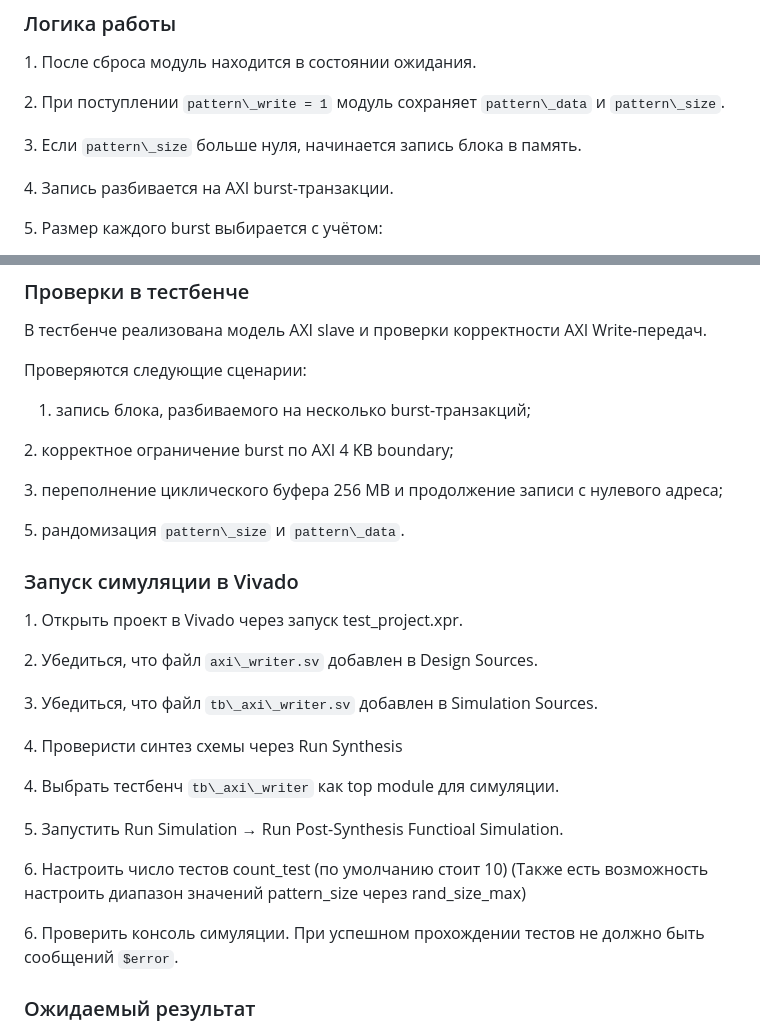
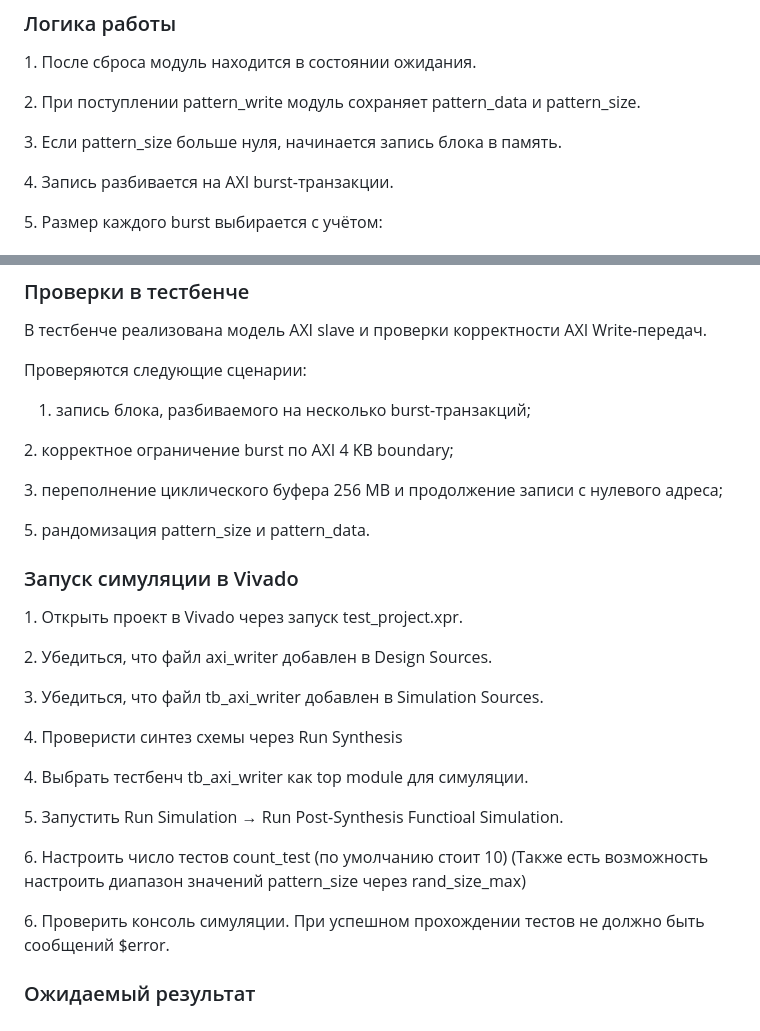
Before and after one commit to misavoronov933-star/fpga_test, a Markdown page: README.md, 2 parts joined by grey strips. GitHub-like rendering.

```diff
--- a/README.md
+++ b/README.md
@@ -28,9 +28,9 @@ test\_project.srcs/
 
 1\. После сброса модуль находится в состоянии ожидания.
 
-2\. При поступлении `pattern\_write = 1` модуль сохраняет `pattern\_data` и `pattern\_size`.
+2\. При поступлении pattern\_write модуль сохраняет pattern\_data и pattern\_size.
 
-3\. Если `pattern\_size` больше нуля, начинается запись блока в память.
+3\. Если pattern\_size больше нуля, начинается запись блока в память.
 
 4\. Запись разбивается на AXI burst-транзакции.
 
@@ -60,7 +60,7 @@ test\_project.srcs/
 
 3\. переполнение циклического буфера 256 MB и продолжение записи с нулевого адреса;
 
-5\. рандомизация `pattern\_size` и `pattern\_data`.
+5\. рандомизация pattern\_size и pattern\_data.
 
 
 
@@ -68,19 +68,19 @@ test\_project.srcs/
 
 1\. Открыть проект в Vivado через запуск test\_project.xpr.
 
-2\. Убедиться, что файл `axi\_writer.sv` добавлен в Design Sources.
+2\. Убедиться, что файл axi\_writer добавлен в Design Sources.
 
-3\. Убедиться, что файл `tb\_axi\_writer.sv` добавлен в Simulation Sources.
+3\. Убедиться, что файл tb\_axi\_writer добавлен в Simulation Sources.
 
 4\. Проверисти синтез схемы через Run Synthesis
 
-4\. Выбрать тестбенч `tb\_axi\_writer` как top module для симуляции.
+4\. Выбрать тестбенч tb\_axi\_writer как top module для симуляции.
 
 5\. Запустить Run Simulation → Run Post-Synthesis Functioal Simulation.
 
 6\. Настроить число тестов count\_test (по умолчанию стоит 10) (Также есть возможность настроить диапазон значений pattern\_size через rand\_size\_max)
 
-6\. Проверить консоль симуляции. При успешном прохождении тестов не должно быть сообщений `$error`.
+6\. Проверить консоль симуляции. При успешном прохождении тестов не должно быть сообщений $error.
 
 ### Ожидаемый результат
 
```
Also changed, not shown: other parts of README.md (+3 -3 lines).
